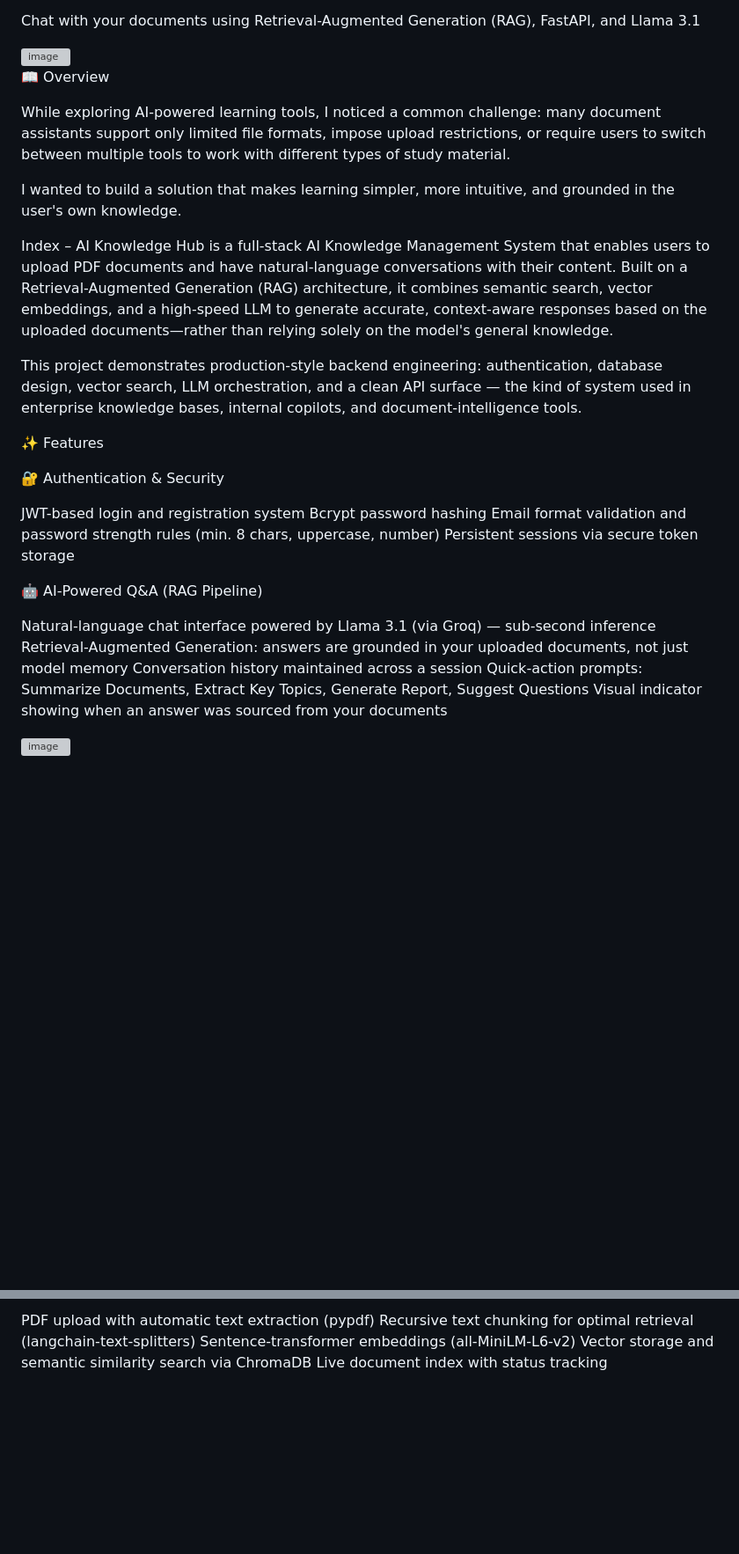
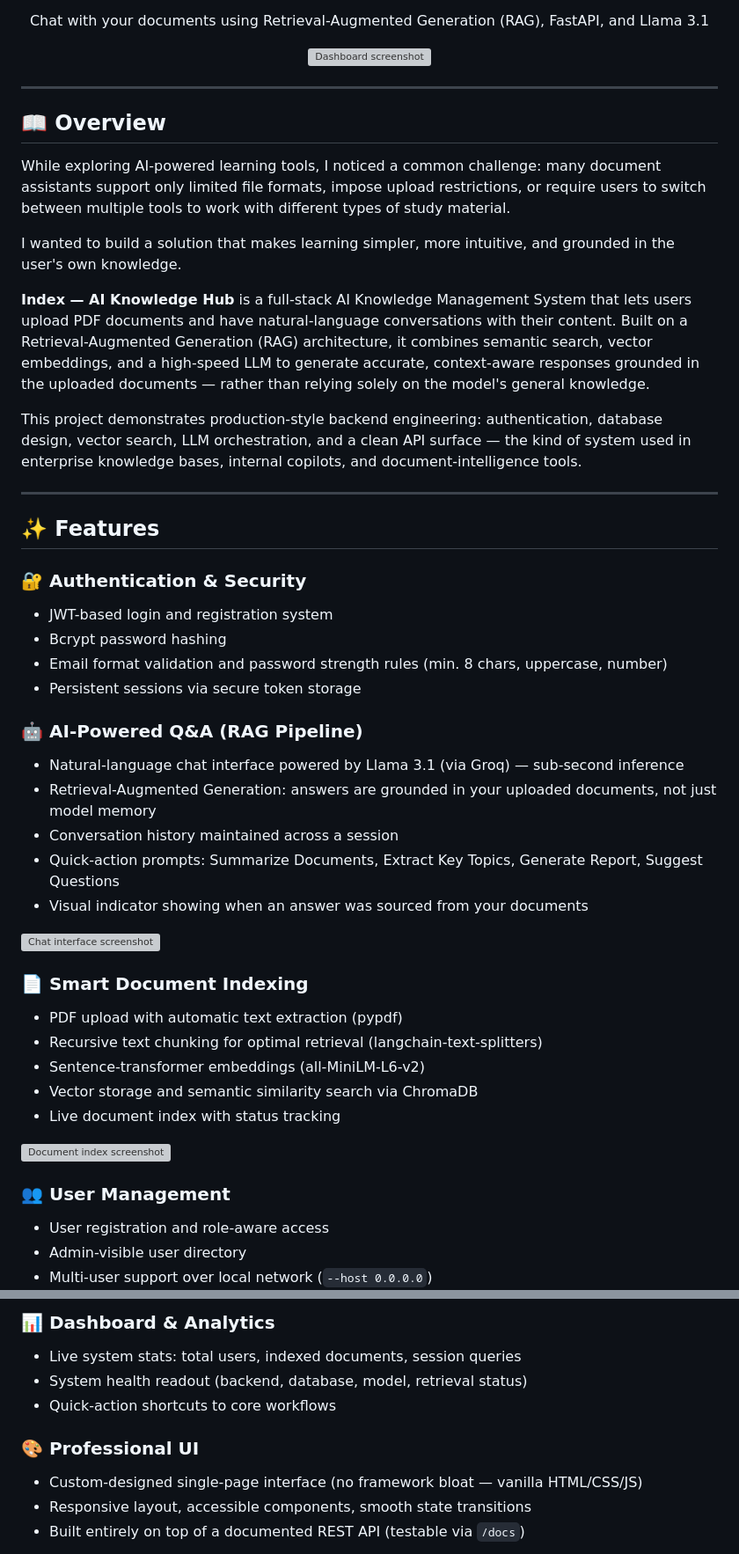
Before and after one commit to swethakannan595-crypto/AI-Knowledge-Hub, a Markdown page: README.md, 2 parts joined by grey strips. Shown at 88% size. Drawn GitHub-style; blank space fills up the shorter version; grey boxes are pictures that could not be loaded.

```diff
--- a/README.md
+++ b/README.md
@@ -3,44 +5,62 @@
 Chat with your documents using Retrieval-Augmented Generation (RAG), FastAPI, and Llama 3.1
 
 
-<img width="1889" height="865" alt="image" src="https://github.com/user-attachments/assets/41696166-ab3e-452a-b8cf-e259578c9a1c" />
-
+<img width="1889" height="865" alt="Dashboard screenshot" src="https://github.com/user-attachments/assets/41696166-ab3e-452a-b8cf-e259578c9a1c" />
 
 
 </div>
 
-📖 Overview
+---
+
+## 📖 Overview
 
 While exploring AI-powered learning tools, I noticed a common challenge: many document assistants support only limited file formats, impose upload restrictions, or require users to switch between multiple tools to work with different types of study material.
 
 I wanted to build a solution that makes learning simpler, more intuitive, and grounded in the user's own knowledge.
 
-Index – AI Knowledge Hub is a full-stack AI Knowledge Management System that enables users to upload PDF documents and have natural-language conversations with their content. Built on a Retrieval-Augmented Generation (RAG) architecture, it combines semantic search, vector embeddings, and a high-speed LLM to generate accurate, context-aware responses based on the uploaded documents—rather than relying solely on the model's general knowledge.
+**Index — AI Knowledge Hub** is a full-stack AI Knowledge Management System that lets users upload PDF documents and have natural-language conversations with their content. Built on a Retrieval-Augmented Generation (RAG) architecture, it combines semantic search, vector embeddings, and a high-speed LLM to generate accurate, context-aware responses grounded in the uploaded documents — rather than relying solely on the model's general knowledge.
 
 This project demonstrates production-style backend engineering: authentication, database design, vector search, LLM orchestration, and a clean API surface — the kind of system used in enterprise knowledge bases, internal copilots, and document-intelligence tools.
 
+---
 
-✨ Features
+## ✨ Features
 
-🔐 Authentication & Security
+### 🔐 Authentication & Security
+
+- JWT-based login and registration system
+- Bcrypt password hashing
+- Email format validation and password strength rules (min. 8 chars, uppercase, number)
+- Persistent sessions via secure token storage
+
+### 🤖 AI-Powered Q&A (RAG Pipeline)
+
+- Natural-language chat interface powered by Llama 3.1 (via Groq) — sub-second inference
+- Retrieval-Augmented Generation: answers are grounded in your uploaded documents, not just model memory
+- Conversation history maintained across a session
+- Quick-action prompts: Summarize Documents, Extract Key Topics, Generate Report, Suggest Questions
+- Visual indicator showing when an answer was sourced from your documents
 
 
-JWT-based login and registration system
-Bcrypt password hashing
-Email format validation and password strength rules (min. 8 chars, uppercase, number)
-Persistent sessions via secure token storage
+<img width="931" height="432" alt="Chat interface screenshot" src="https://github.com/user-attachments/assets/cdf80dc4-9dbc-48d5-a9b4-6c300eb976a8" />
 
 
-🤖 AI-Powered Q&A (RAG Pipeline)
+### 📄 Smart Document Indexing
+
+- PDF upload with automatic text extraction (pypdf)
+- Recursive text chunking for optimal retrieval (langchain-text-splitters)
+- Sentence-transformer embeddings (all-MiniLM-L6-v2)
+- Vector storage and semantic similarity search via ChromaDB
+- Live document index with status tracking
 
 
-Natural-language chat interface powered by Llama 3.1 (via Groq) — sub-second inference
-Retrieval-Augmented Generation: answers are grounded in your uploaded documents, not just model memory
-Conversation history maintained across a session
-Quick-action prompts: Summarize Documents, Extract Key Topics, Generate Report, Suggest Questions
-Visual indicator showing when an answer was sourced from your documents
+<img width="1860" height="872" alt="Document index screenshot" src="https://github.com/user-attachments/assets/529611b1-b68c-4c7c-8a33-2c73347e74fe" />
 
 
-<img width="931" height="432" alt="image" src="https://github.com/user-attachments/assets/cdf80dc4-9dbc-48d5-a9b4-6c300eb976a8" />
+### 👥 User Management
+
+- User registration and role-aware access
+- Admin-visible user directory
+- Multi-user support over local network (`--host 0.0.0.0`)
 
 
@@ -49,9 +68,15 @@ Visual indicator showing when an answer was sourced from your documents
 
 
-PDF upload with automatic text extraction (pypdf)
-Recursive text chunking for optimal retrieval (langchain-text-splitters)
-Sentence-transformer embeddings (all-MiniLM-L6-v2)
-Vector storage and semantic similarity search via ChromaDB
-Live document index with status tracking
+### 📊 Dashboard & Analytics
+
+- Live system stats: total users, indexed documents, session queries
+- System health readout (backend, database, model, retrieval status)
+- Quick-action shortcuts to core workflows
+
+### 🎨 Professional UI
+
+- Custom-designed single-page interface (no framework bloat — vanilla HTML/CSS/JS)
+- Responsive layout, accessible components, smooth state transitions
+- Built entirely on top of a documented REST API (testable via `/docs`)
 
 
```
Also changed, not shown: other parts of README.md (+87 -81 lines).
